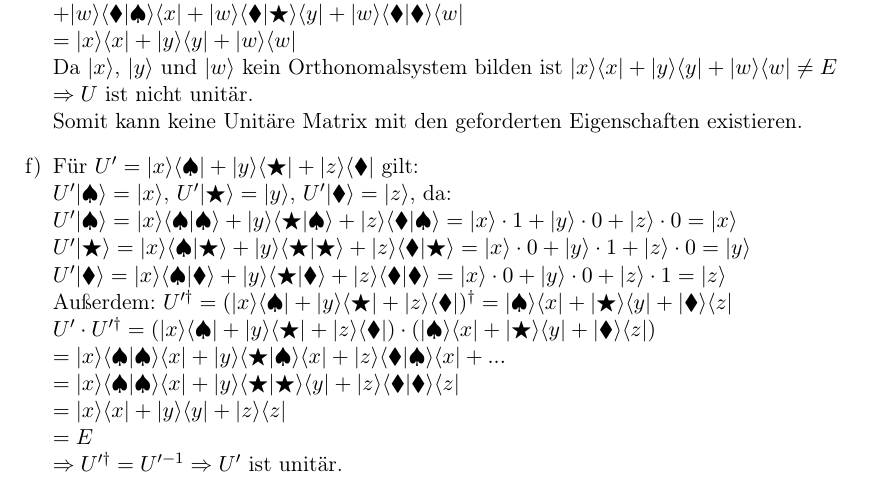
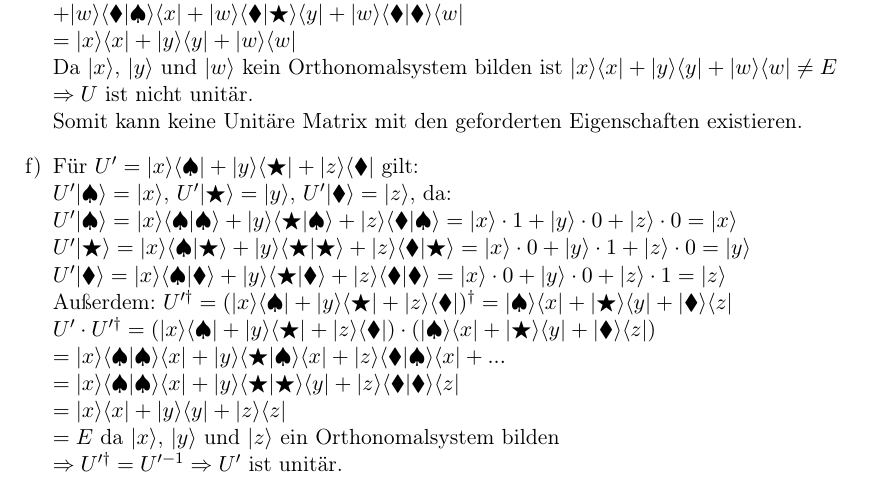
Before and after one commit to roeslpa/quantenalgorithmen, a LaTeX problem sheet (uebungen/Uebung1/Uebung1.tex): part of page 2 of 4, cut so that both start at the same text. Compiled offline with pdfLaTeX; an older LaTeX class or package is replaced by its successor.

Commit message:
Begruendung hinzugefuegt

```diff
--- a/uebungen/Uebung1/Uebung1.tex
+++ b/uebungen/Uebung1/Uebung1.tex
@@ -93,7 +93,7 @@ $U'\cdot U'^{\dagger}=(|x\rangle\langle\spadesuit|+|y\rangle\langle\bigstar|+|z\
 $=|x\rangle\langle\spadesuit|\spadesuit\rangle\langle x|+|y\rangle\langle\bigstar|\spadesuit\rangle\langle x|+|z\rangle\langle\blacklozenge|\spadesuit\rangle\langle x|+...$\\
 $=|x\rangle\langle\spadesuit|\spadesuit\rangle\langle x|+|y\rangle\langle\bigstar|\bigstar\rangle\langle y|+|z\rangle\langle\blacklozenge|\blacklozenge\rangle\langle z|$\\
 $=|x\rangle\langle x|+|y\rangle\langle y|+|z\rangle\langle z|$\\
-$=E$\\
+$=E$ da $|x\rangle$, $|y\rangle$ und $|z\rangle$ ein Orthonomalsystem bilden\\
 $\Rightarrow U'^{\dagger} = U'^{-1} \Rightarrow U'$ ist unitär.
 
 
```
